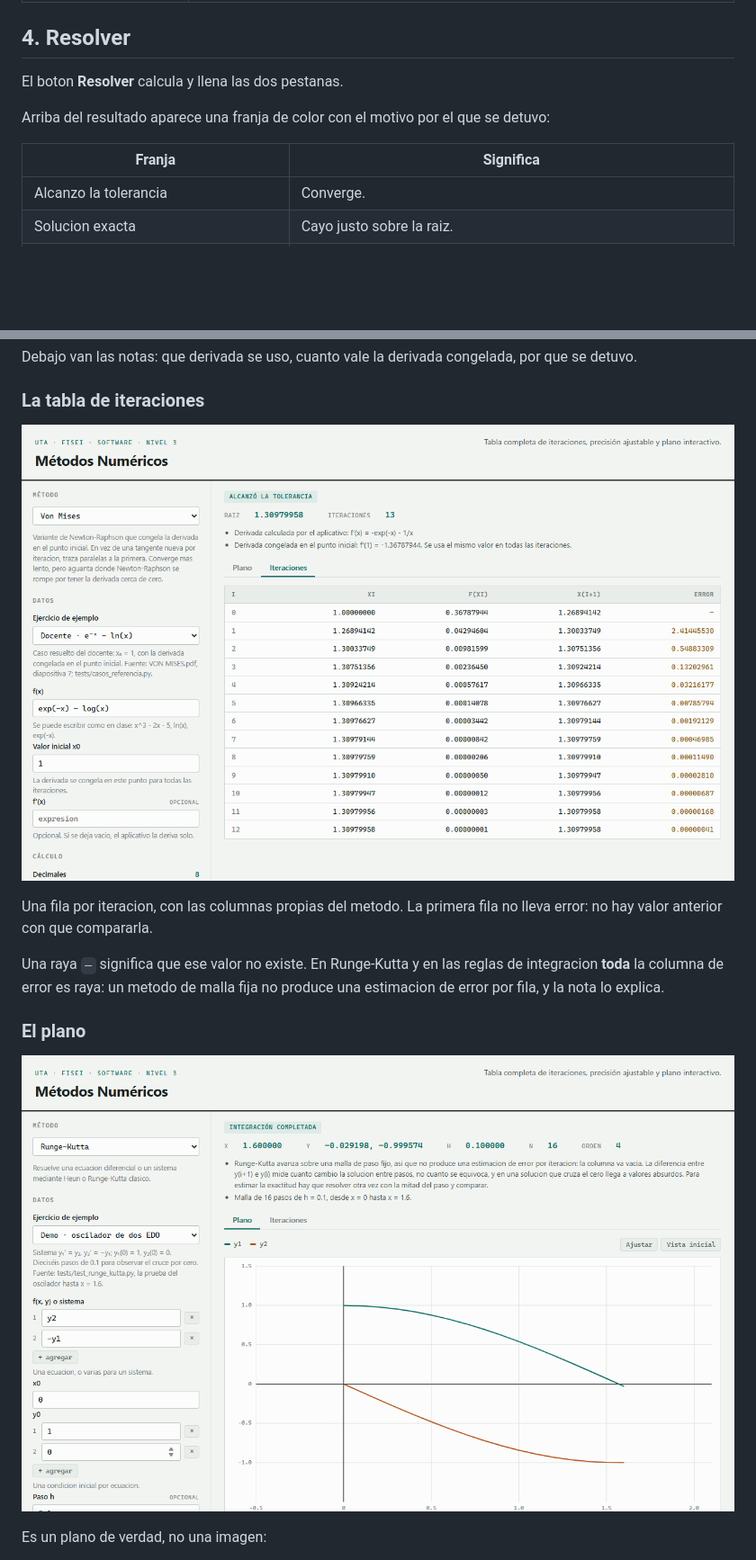
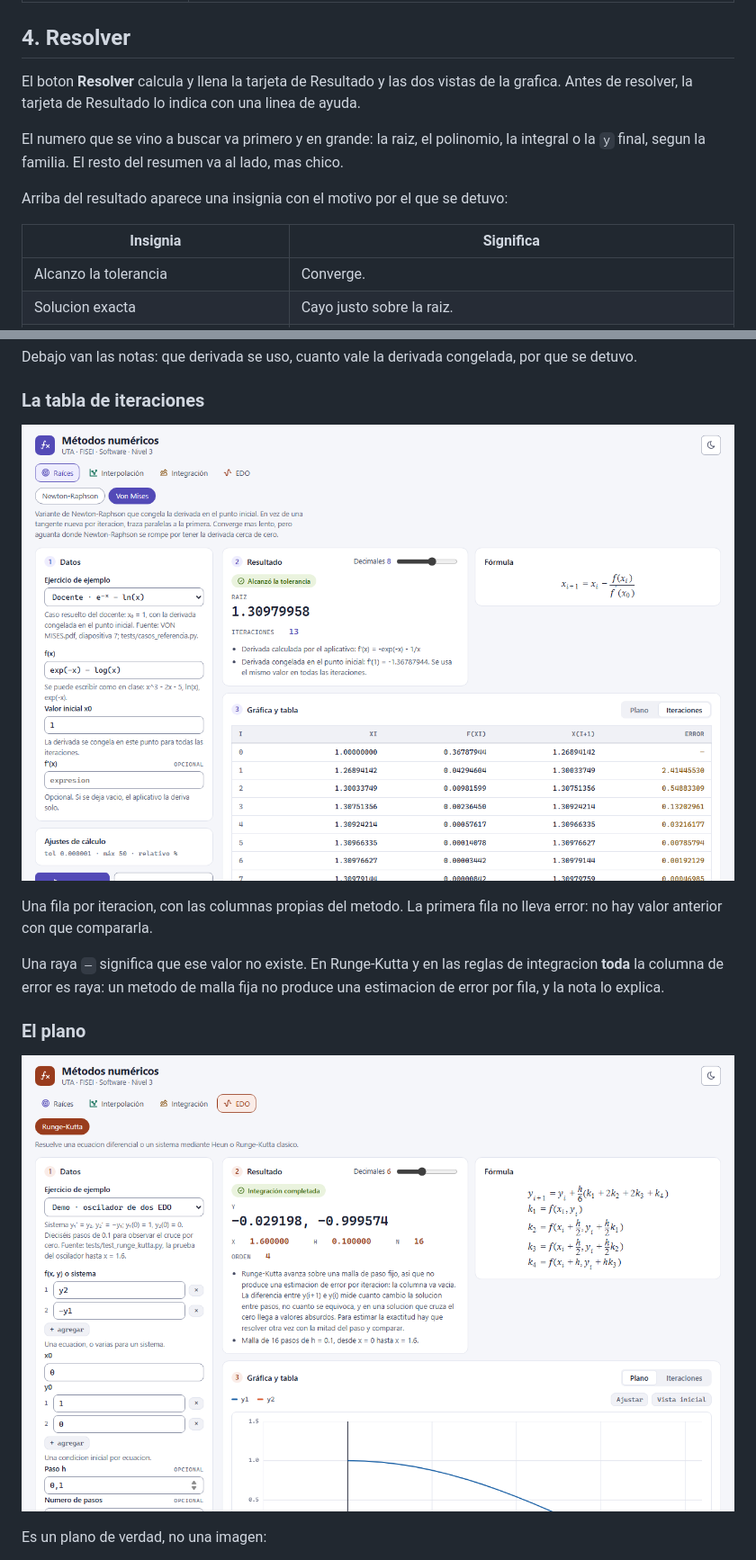
Before and after one commit to Osyanne/metodos-numericos-uta, a Markdown page: docs/MANUAL.md, 2 parts joined by grey strips. Shown at 90% size. Drawn GitHub-style; pictures changed too: docs/capturas/02-tabla-iteraciones.png, docs/capturas/03-plano.png; blank space fills up the shorter version.

Commit message:
Manual, capturas y validacion de la interfaz nueva

```diff
--- a/docs/MANUAL.md
+++ b/docs/MANUAL.md
@@ -107,12 +131,18 @@ programa.
 
 ## 4. Resolver
 
-El boton **Resolver** calcula y llena las dos pestanas.
+El boton **Resolver** calcula y llena la tarjeta de Resultado y las dos vistas
+de la grafica. Antes de resolver, la tarjeta de Resultado lo indica con una
+linea de ayuda.
 
-Arriba del resultado aparece una franja de color con el motivo por el que se
+El numero que se vino a buscar va primero y en grande: la raiz, el polinomio,
+la integral o la `y` final, segun la familia. El resto del resumen va al lado,
+mas chico.
+
+Arriba del resultado aparece una insignia con el motivo por el que se
 detuvo:
 
-| Franja | Significa |
+| Insignia | Significa |
 |---|---|
 | Alcanzo la tolerancia | Converge. |
 | Solucion exacta | Cayo justo sobre la raiz. |
```
Also changed, not shown: other parts of docs/MANUAL.md (+28 -4 lines), README.md (+5 -2 lines), docs/VALIDACION.md (+35 -2 lines), docs/capturas/01-pantalla-principal.png, 2 other files.
